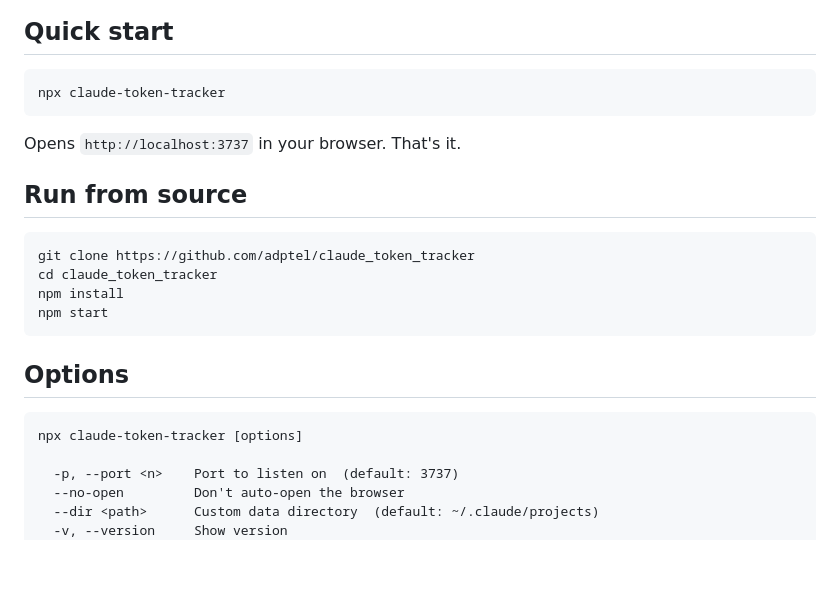
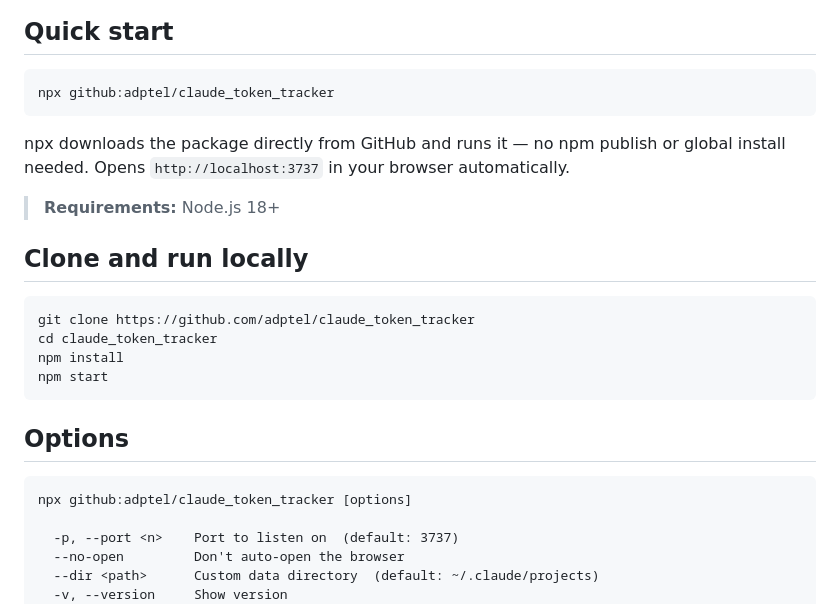
Before and after one commit to adptel/claude_token_tracker, a Markdown page: README.md, the part around the change. GitHub-like rendering; blank space fills up the shorter version.

Commit message:
Fix npx command to use github: prefix since package is not on npm
https://claude.ai/code/session_01GfwRTwDTNNK4BAsUCRA5dS

````diff
--- a/README.md
+++ b/README.md
@@ -7,12 +7,14 @@ A local analytics dashboard for your Claude Code token usage and spend. Reads se
 ## Quick start
 
 ```bash
-npx claude-token-tracker
+npx github:adptel/claude_token_tracker
 ```
 
-Opens `http://localhost:3737` in your browser. That's it.
+npx downloads the package directly from GitHub and runs it — no npm publish or global install needed. Opens `http://localhost:3737` in your browser automatically.
 
-## Run from source
+> **Requirements:** Node.js 18+
+
+## Clone and run locally
 
 ```bash
 git clone https://github.com/adptel/claude_token_tracker
@@ -24,7 +26,7 @@ npm start
 ## Options
 
 ```
-npx claude-token-tracker [options]
+npx github:adptel/claude_token_tracker [options]
 
   -p, --port <n>    Port to listen on  (default: 3737)
   --no-open         Don't auto-open the browser
````
